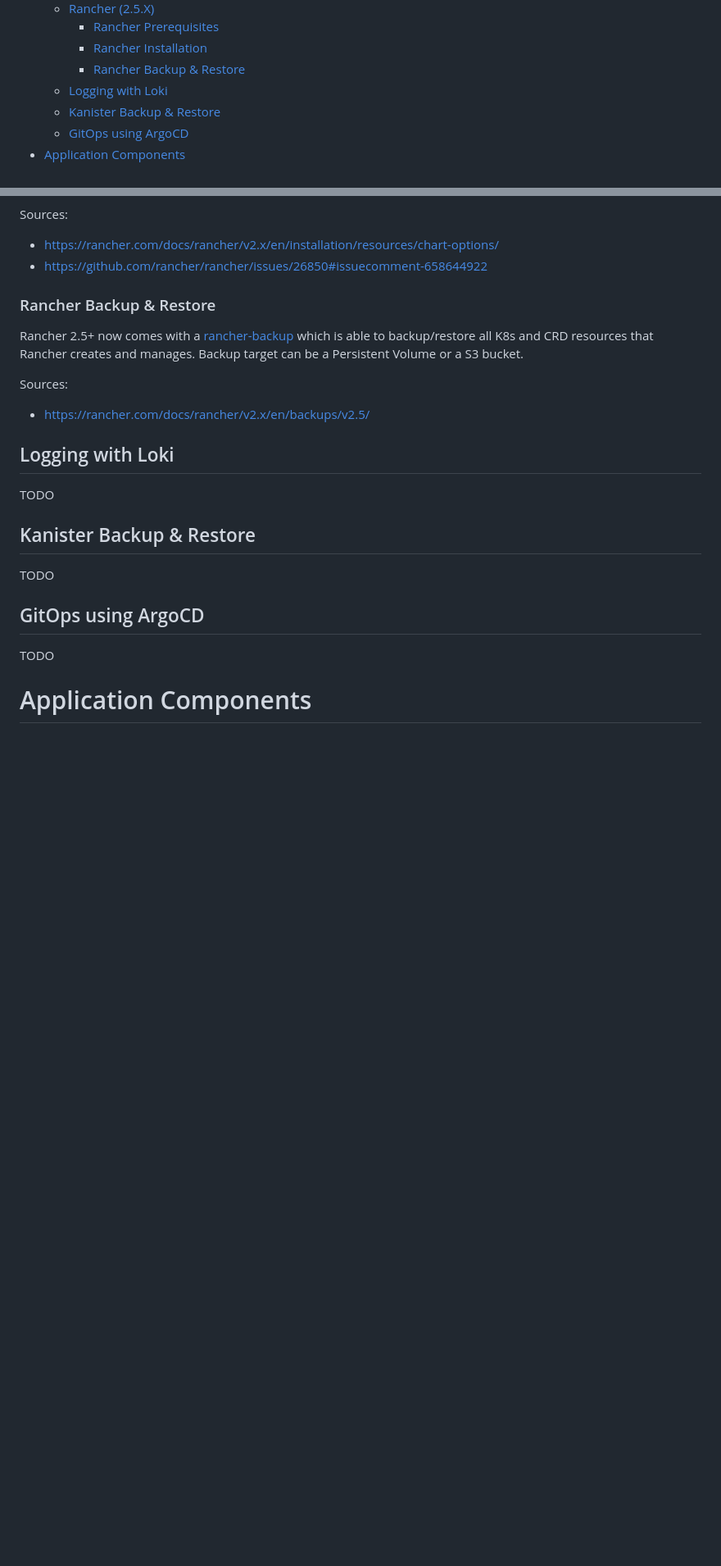
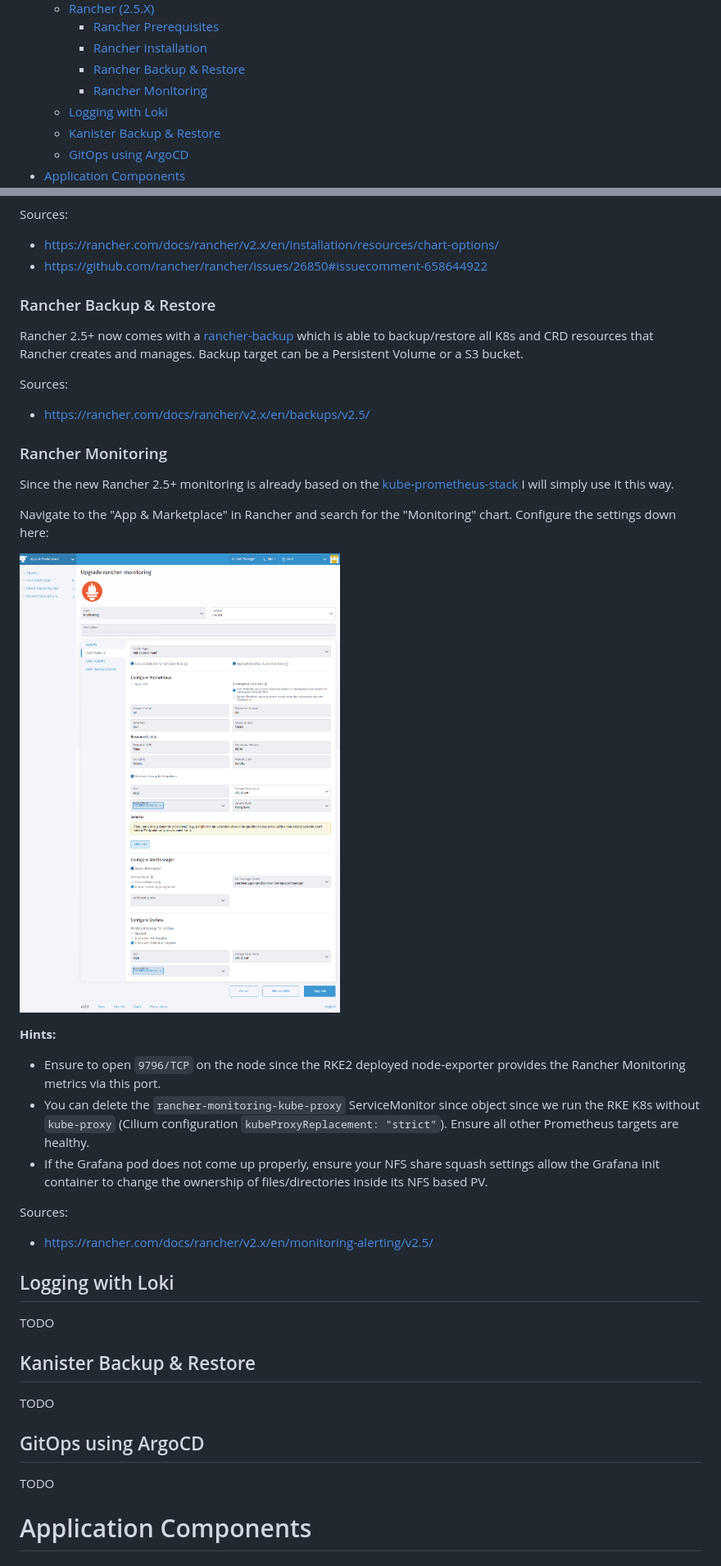
Before and after one commit to PhilipSchmid/k8s-home-lab, a Markdown page: README.md, 2 parts joined by grey strips. Shown at 82% size. GitHub-like rendering; pictures changed too: images/rancher-monitoring-settings.png (added); blank space fills up the shorter version.

Commit message:
Added Rancher Monitoring
Signed-off-by: Philip Schmid <pschmid2@puzzle.ch>

```diff
--- a/README.md
+++ b/README.md
@@ -60,6 +60,7 @@ Currently there's only a rough plan about which technologies should be used for
     - [Rancher Prerequisites](#rancher-prerequisites)
     - [Rancher Installation](#rancher-installation)
     - [Rancher Backup & Restore](#rancher-backup--restore)
+    - [Rancher Monitoring](#rancher-monitoring)
   - [Logging with Loki](#logging-with-loki)
   - [Kanister Backup & Restore](#kanister-backup--restore)
   - [GitOps using ArgoCD](#gitops-using-argocd)
@@ -652,8 +655,25 @@ Sources:
 Rancher 2.5+ now comes with a [rancher-backup](https://github.com/rancher/charts/tree/main/charts/rancher-backup) which is able to backup/restore all K8s and CRD resources that Rancher creates and manages.
 Backup target can be a Persistent Volume or a S3 bucket.
 
+
+
 Sources:
 - https://rancher.com/docs/rancher/v2.x/en/backups/v2.5/
+
+### Rancher Monitoring
+Since the new Rancher 2.5+ monitoring is already based on the [kube-prometheus-stack](https://github.com/prometheus-community/helm-charts/tree/main/charts/kube-prometheus-stack) I will simply use it this way.
+
+Navigate to the "App & Marketplace" in Rancher and search for the "Monitoring" chart. Configure the settings down here:
+
+![Rancher Monitoring Settings](images/rancher-monitoring-settings.png)
+
+**Hints:**
+- Ensure to open `9796/TCP` on the node since the RKE2 deployed node-exporter provides the Rancher Monitoring metrics via this port.
+- You can delete the `rancher-monitoring-kube-proxy` ServiceMonitor since object since we run the RKE K8s without `kube-proxy` (Cilium configuration `kubeProxyReplacement: "strict"`). Ensure all other Prometheus targets are healthy.
+- If the Grafana pod does not come up properly, ensure your NFS share squash settings allow the Grafana init container to change the ownership of files/directories inside its NFS based PV.
+
+Sources:
+- https://rancher.com/docs/rancher/v2.x/en/monitoring-alerting/v2.5/
 
 ## Logging with Loki
 TODO
```
Also changed, not shown: other parts of README.md (+2 -0 lines).
